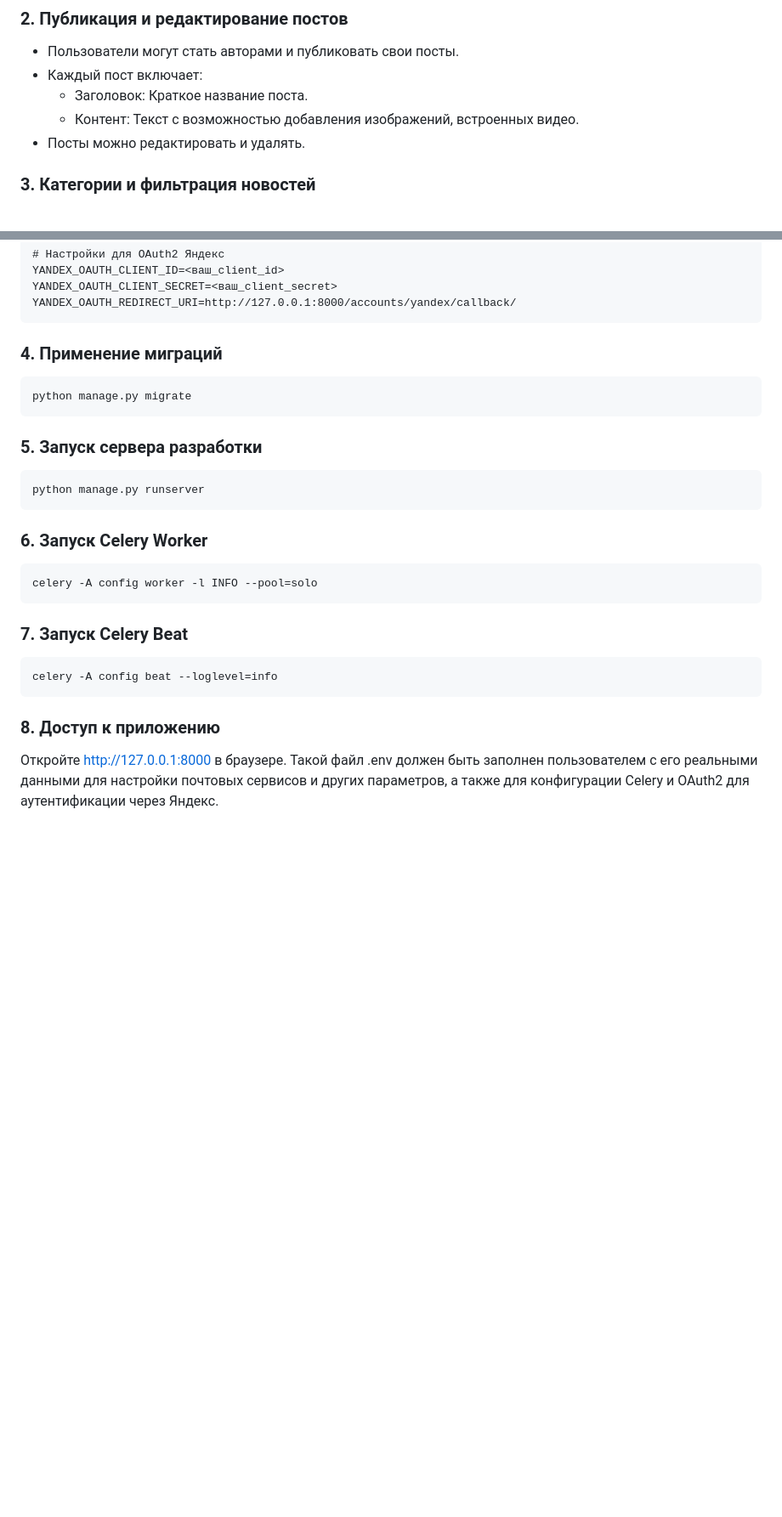
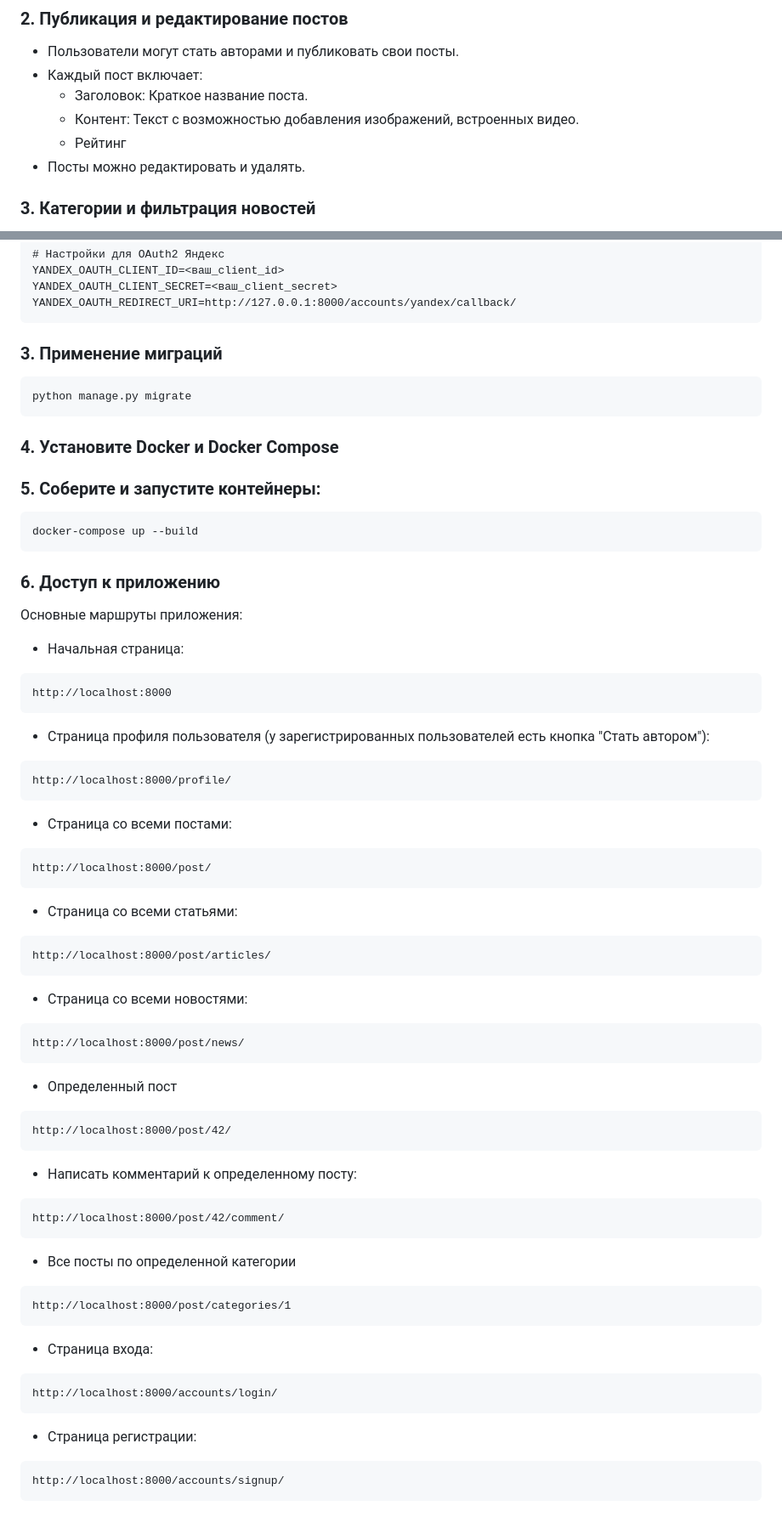
Before and after one commit to ribondareva/NewsPortal, a Markdown page: README.md, 2 parts joined by grey strips. Shown at 85% size. Rendered like a GitHub page; blank space fills up the shorter version.

````diff
--- a/README.md
+++ b/README.md
@@ -14,6 +14,7 @@
 - Каждый пост включает:
   - Заголовок: Краткое название поста.
   - Контент: Текст с возможностью добавления изображений, встроенных видео.
+  - Рейтинг
 - Посты можно редактировать и удалять.
 ### 3. **Категории и фильтрация новостей**
 - Новости могут быть отнесены к одной из категорий.
@@ -84,23 +83,54 @@ YANDEX_OAUTH_CLIENT_ID=<ваш_client_id>
 YANDEX_OAUTH_CLIENT_SECRET=<ваш_client_secret>
 YANDEX_OAUTH_REDIRECT_URI=http://127.0.0.1:8000/accounts/yandex/callback/
 ```
-### 4. Применение миграций
+### 3. Применение миграций
 ```
 python manage.py migrate
 ```
-### 5. Запуск сервера разработки
+### 4. Установите Docker и Docker Compose
+### 5. Соберите и запустите контейнеры:
 ```
-python manage.py runserver
+docker-compose up --build
 ```
-### 6. Запуск Celery Worker
+### 6. Доступ к приложению
+Основные маршруты приложения:
+- Начальная страница:
 ```
-celery -A config worker -l INFO --pool=solo
+http://localhost:8000
 ```
-### 7. Запуск Celery Beat
+- Страница профиля пользователя (у зарегистрированных пользователей есть кнопка "Стать автором"):
 ```
-celery -A config beat --loglevel=info
+http://localhost:8000/profile/
 ```
-### 8. Доступ к приложению
-
-Откройте http://127.0.0.1:8000 в браузере.
-Такой файл .env должен быть заполнен пользователем с его реальными данными для настройки почтовых сервисов и других параметров, а также для конфигурации Celery и OAuth2 для аутентификации через Яндекс.
+- Страница со всеми постами:
+```
+http://localhost:8000/post/
+```
+- Страница со всеми статьями:
+```
+http://localhost:8000/post/articles/
+```
+- Страница со всеми новостями:
+```
+http://localhost:8000/post/news/
+```
+- Определенный пост
+```
+http://localhost:8000/post/42/
+```
+- Написать комментарий к определенному посту:
+```
+http://localhost:8000/post/42/comment/
+```
+- Все посты по определенной категории
+```
+http://localhost:8000/post/categories/1
+```
+- Страница входа:
+```
+http://localhost:8000/accounts/login/
+```
+- Страница регистрации:
+```
+http://localhost:8000/accounts/signup/
+```
````
Also changed, not shown: other parts of README.md (+4 -6 lines).
